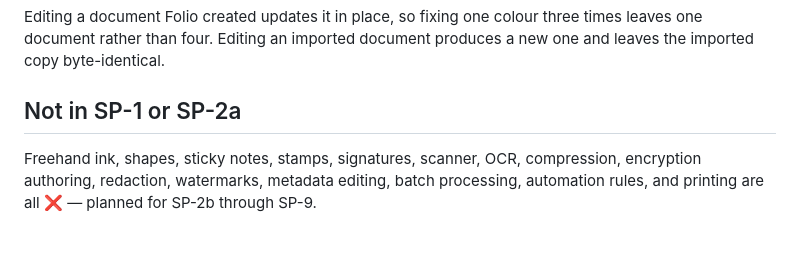
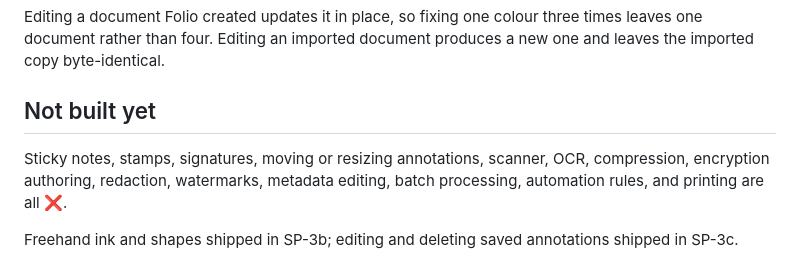
Before and after one commit to parth0305/pdf_suite, a Markdown page: docs/FEATURES.md, the part around the change. GitHub-like rendering; blank space fills up the shorter version.

Commit message:
docs: correct a stale feature list
Freehand ink and shapes were still listed as not built, three slices after
SP-3b shipped them.

```diff
--- a/docs/FEATURES.md
+++ b/docs/FEATURES.md
@@ -120,8 +120,11 @@ Editing a document Folio created updates it in place, so fixing one colour
 three times leaves one document rather than four. Editing an imported document
 produces a new one and leaves the imported copy byte-identical.
 
-## Not in SP-1 or SP-2a
+## Not built yet
 
-Freehand ink, shapes, sticky notes, stamps, signatures, scanner, OCR,
+Sticky notes, stamps, signatures, moving or resizing annotations, scanner, OCR,
 compression, encryption authoring, redaction, watermarks, metadata editing,
-batch processing, automation rules, and printing are all ❌ — planned for SP-2b through SP-9.
+batch processing, automation rules, and printing are all ❌.
+
+Freehand ink and shapes shipped in SP-3b; editing and deleting saved
+annotations shipped in SP-3c.
```
